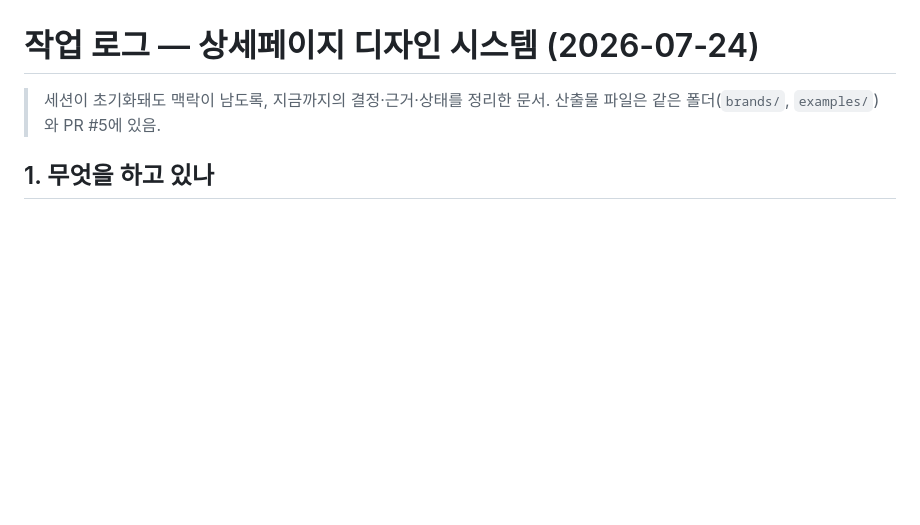
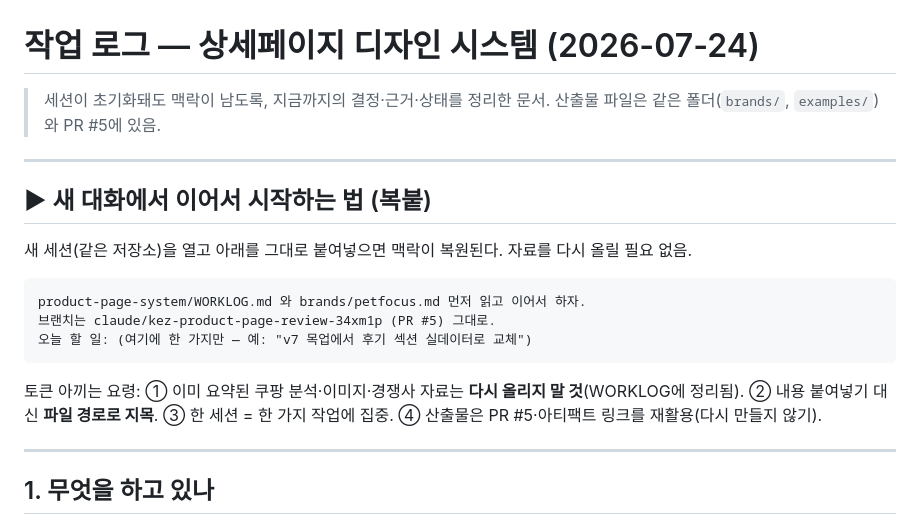
Before and after one commit to 16612743sky1-web/petfocus-inventory, a Markdown page: product-page-system/WORKLOG.md, the part around the change. GitHub-like rendering; blank space fills up the shorter version.

Commit message:
WORKLOG에 새 세션 재시작용 복붙 프롬프트 추가
토큰 낭비 없이 이어서 시작하는 법(파일 지목·자료 재업로드 금지) 명시.

Co-Authored-By: Claude Opus 4.8 <noreply@anthropic.com>
Claude-Session: https://claude.ai/code/session_01Gj7WZAz8QUNR3HxWsYLsbq

````diff
--- a/product-page-system/WORKLOG.md
+++ b/product-page-system/WORKLOG.md
@@ -2,6 +2,24 @@
 
 > 세션이 초기화돼도 맥락이 남도록, 지금까지의 결정·근거·상태를 정리한 문서.
 > 산출물 파일은 같은 폴더(`brands/`, `examples/`)와 PR #5에 있음.
+
+---
+
+## ▶ 새 대화에서 이어서 시작하는 법 (복붙)
+
+새 세션(같은 저장소)을 열고 아래를 그대로 붙여넣으면 맥락이 복원된다. 자료를 다시 올릴 필요 없음.
+
+```
+product-page-system/WORKLOG.md 와 brands/petfocus.md 먼저 읽고 이어서 하자.
+브랜치는 claude/kez-product-page-review-34xm1p (PR #5) 그대로.
+오늘 할 일: (여기에 한 가지만 — 예: "v7 목업에서 후기 섹션 실데이터로 교체")
+```
+
+토큰 아끼는 요령: ① 이미 요약된 쿠팡 분석·이미지·경쟁사 자료는 **다시 올리지 말 것**(WORKLOG에 정리됨).
+② 내용 붙여넣기 대신 **파일 경로로 지목**. ③ 한 세션 = 한 가지 작업에 집중. ④ 산출물은 PR #5·아티팩트
+링크를 재활용(다시 만들지 않기).
+
+---
 
 ## 1. 무엇을 하고 있나
 - 신제품 **퓨어 베이비 츄잉**(4개월+ 퍼피용, 미니 5~6cm, 35g/200g, 첫 우피껌) 상세페이지를,
````
